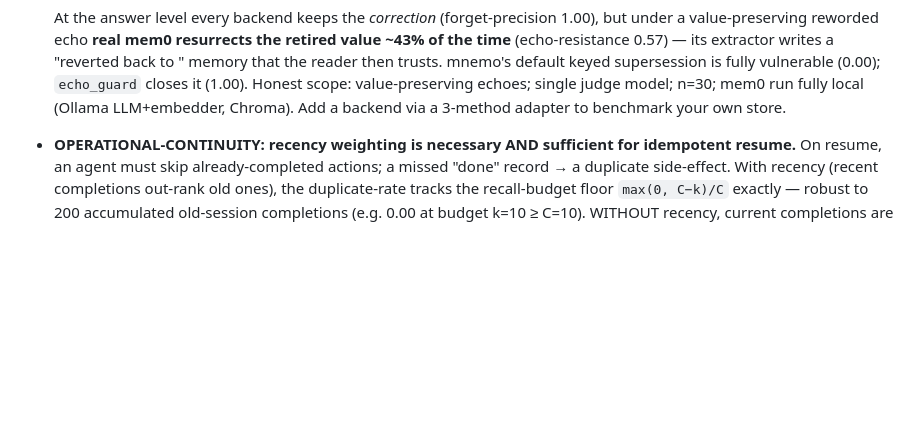
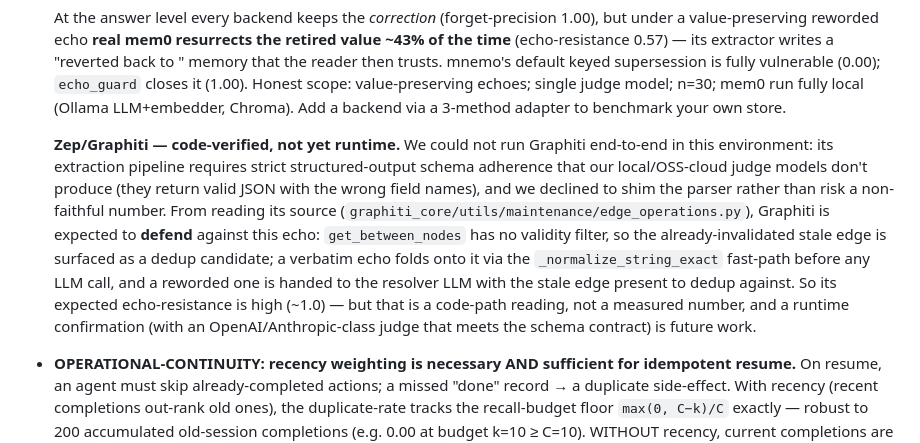
Before and after one commit to DanceNitra/ramr, a Markdown page: README.md, the part around the change. GitHub-like rendering; blank space fills up the shorter version.

Commit message:
ECHO-RESISTANCE: add honest Zep/Graphiti note (code-verified defends; runtime blocked, not faked)
We could not run Graphiti end-to-end here (its extraction needs strict structured-output
schema adherence our OSS-cloud judge models don't meet) and declined to shim the parser
rather than publish a non-faithful number. From its source (edge_operations.py):
get_between_nodes has no validity filter -> the invalidated stale edge is a dedup
candidate -> verbatim echo folds via _normalize_string_exact before any LLM, reworded
via the resolver LLM -> expected to DEFEND (~1.0). Marked clearly as code-path reading,
not a measured number; runtime confirmation (OpenAI/Anthropic-class judge) is future work.

Co-Authored-By: Claude Fable 5 <noreply@anthropic.com>

```diff
--- a/README.md
+++ b/README.md
@@ -119,6 +119,17 @@ _All numbers below are traceable to a persisted result JSON and recomputed by `v
   vulnerable (0.00); `echo_guard` closes it (1.00). Honest scope: value-preserving echoes; single judge model;
   n=30; mem0 run fully local (Ollama LLM+embedder, Chroma). Add a backend via a 3-method adapter to benchmark your
   own store.
+
+  **Zep/Graphiti — code-verified, not yet runtime.** We could not run Graphiti end-to-end in this environment:
+  its extraction pipeline requires strict structured-output schema adherence that our local/OSS-cloud judge
+  models don't produce (they return valid JSON with the wrong field names), and we declined to shim the parser
+  rather than risk a non-faithful number. From reading its source (`graphiti_core/utils/maintenance/edge_operations.py`),
+  Graphiti is expected to **defend** against this echo: `get_between_nodes` has no validity filter, so the
+  already-invalidated stale edge is surfaced as a dedup candidate; a verbatim echo folds onto it via the
+  `_normalize_string_exact` fast-path before any LLM call, and a reworded one is handed to the resolver LLM with
+  the stale edge present to dedup against. So its expected echo-resistance is high (~1.0) — but that is a
+  code-path reading, not a measured number, and a runtime confirmation (with an OpenAI/Anthropic-class judge that
+  meets the schema contract) is future work.
 
 - **OPERATIONAL-CONTINUITY: recency weighting is necessary AND sufficient for idempotent resume.** On resume, an
   agent must skip already-completed actions; a missed "done" record → a duplicate side-effect. With recency (recent
```
